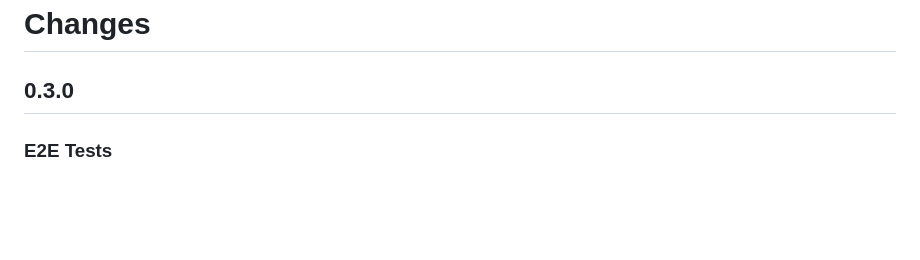
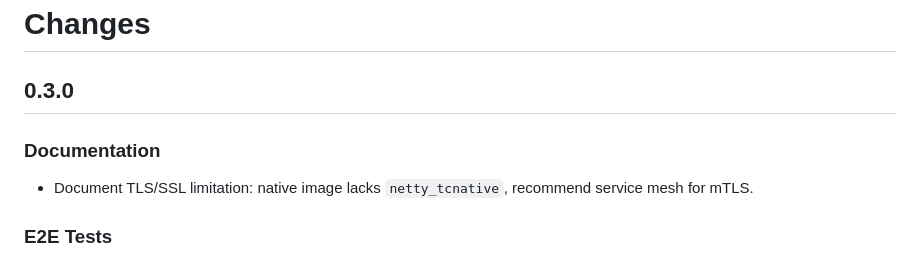
Before and after one commit to apache/skywalking-graalvm-distro, a Markdown page: changes/changes.md, the part around the change. GitHub-like rendering; blank space fills up the shorter version.

```diff
--- a/changes/changes.md
+++ b/changes/changes.md
@@ -1,6 +1,10 @@
 # Changes
 
 ## 0.3.0
+
+### Documentation
+
+- Document TLS/SSL limitation: native image lacks `netty_tcnative`, recommend service mesh for mTLS.
 
 ### E2E Tests
 
```
Also changed, not shown: docs/faq.md (+14 -0 lines), docs/supported-features.md (+25 -0 lines).
